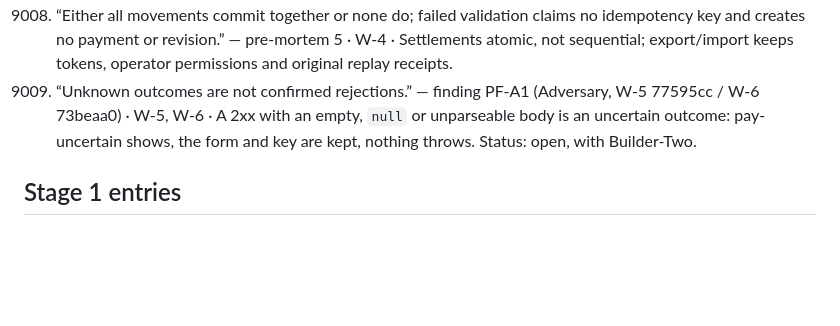
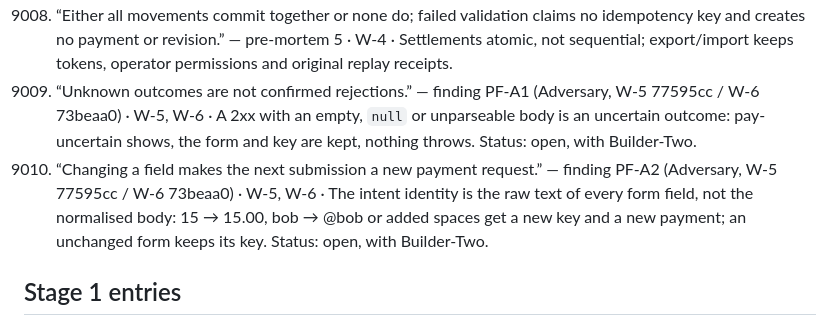
Before and after one commit to ashtonships/dark-factory-pocketful, a Markdown page: ledger/pocketful.md, the part around the change. GitHub-like rendering; blank space fills up the shorter version.

Commit message:
W-6: finding PF-A2 as entry 9010
Co-Authored-By: Claude Opus 5.5 <noreply@anthropic.com>

```diff
--- a/ledger/pocketful.md
+++ b/ledger/pocketful.md
@@ -77,6 +77,7 @@ Adversary pre-mortem for stage 1 (Sat 3 Oct). These five risks are entries; chec
 9007. “A share of `0` is legal and still produces a request for that participant.” — pre-mortem 4 · W-3 · Zero shares, caller omitted, remainder allocation by order; conservation holds after zero requests are paid.
 9008. “Either all movements commit together or none do; failed validation claims no idempotency key and creates no payment or revision.” — pre-mortem 5 · W-4 · Settlements atomic, not sequential; export/import keeps tokens, operator permissions and original replay receipts.
 9009. “Unknown outcomes are not confirmed rejections.” — finding PF-A1 (Adversary, W-5 77595cc / W-6 73beaa0) · W-5, W-6 · A 2xx with an empty, `null` or unparseable body is an uncertain outcome: pay-uncertain shows, the form and key are kept, nothing throws. Status: open, with Builder-Two.
+9010. “Changing a field makes the next submission a new payment request.” — finding PF-A2 (Adversary, W-5 77595cc / W-6 73beaa0) · W-5, W-6 · The intent identity is the raw text of every form field, not the normalised body: 15 → 15.00, bob → @bob or added spaces get a new key and a new payment; an unchanged form keeps its key. Status: open, with Builder-Two.
 
 ## Stage 1 entries
 N/A: “This stage defines the initial service and its API.” — stage-1.md line 3: stage introduction, no behaviour
```
